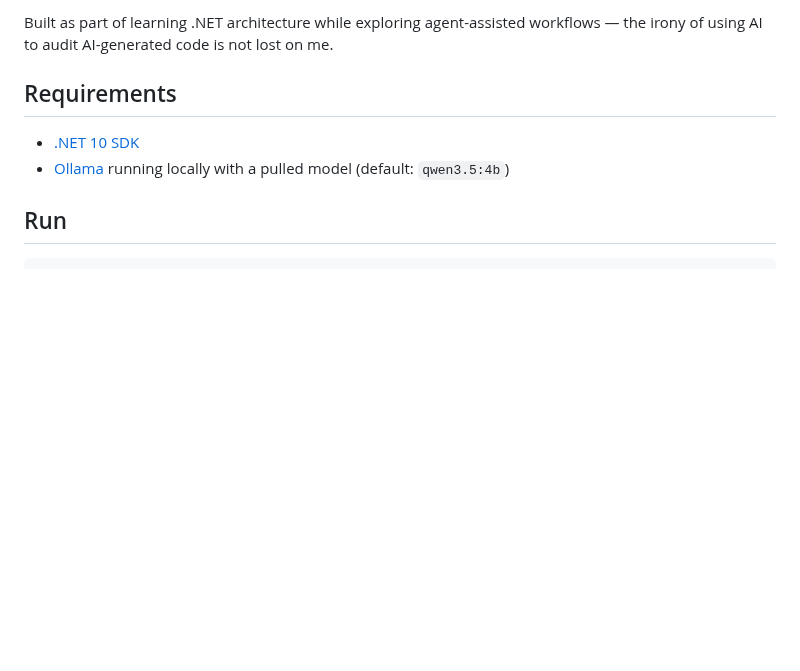
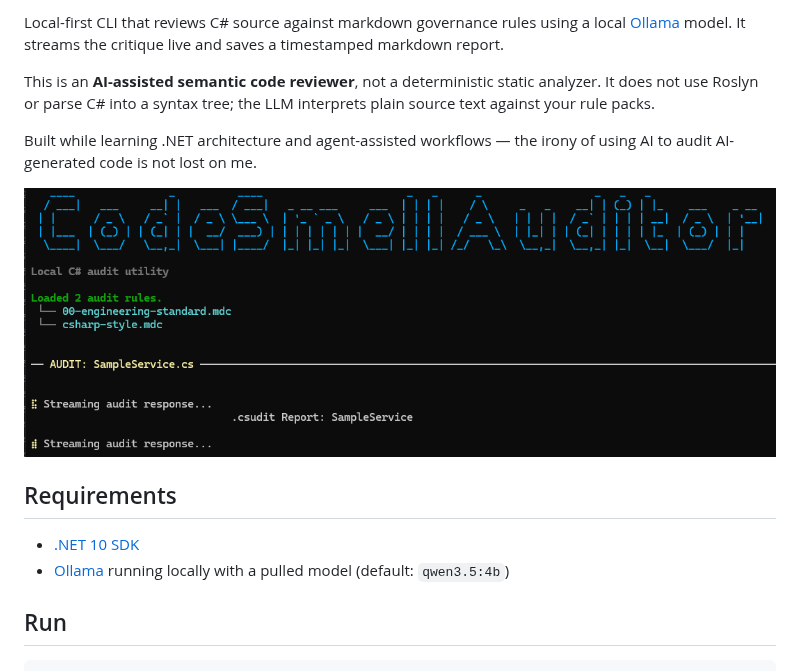
Before and after one commit to TimoKuronen/CodeSmellAuditor, a Markdown page: README.md, the part around one of its changes. Rendered like a GitHub page; pictures changed too: docs/images/terminal-output.png (added); blank space fills up the shorter version.

```diff
--- a/README.md
+++ b/README.md
@@ -4,5 +4,11 @@ CLI tool that runs a local Ollama model against C# source files and checks them
 
-Built as part of learning .NET architecture while exploring agent-assisted workflows — the irony of using AI to audit AI-generated code is not lost on me.
+Local-first CLI that reviews C# source against markdown governance rules using a local [Ollama](https://ollama.com/) model. It streams the critique live and saves a timestamped markdown report.
+
+This is an **AI-assisted semantic code reviewer**, not a deterministic static analyzer. It does not use Roslyn or parse C# into a syntax tree; the LLM interprets plain source text against your rule packs.
+
+Built while learning .NET architecture and agent-assisted workflows — the irony of using AI to audit AI-generated code is not lost on me.
+
+![CodeSmellAuditor terminal output](docs/images/terminal-output.png)
 
 ## Requirements
 
```
Also changed, not shown: other parts of README.md (+39 -8 lines), docs/architecture.md (+5 -0 lines), docs/known-limitations.md (+20 -25 lines), docs/testing.md (added, +38 -0 lines), 3 other files.
